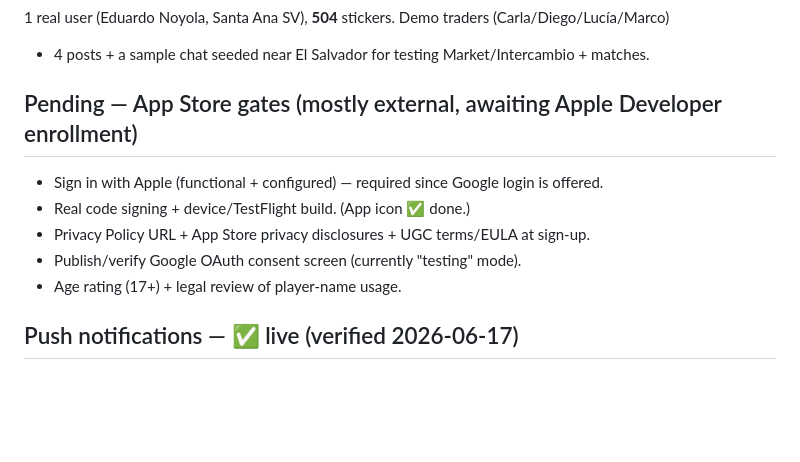
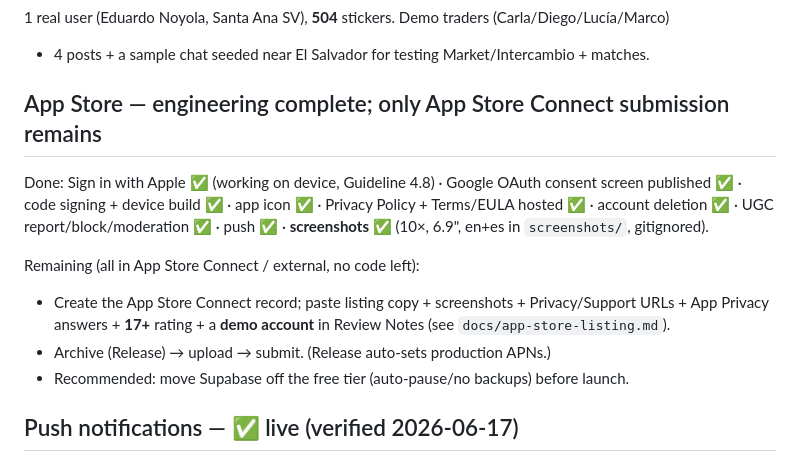
Before and after one commit to enoyola/FootballSwap, a Markdown page: PROGRESS.md, the part around the change. Drawn GitHub-style; blank space fills up the shorter version.

Commit message:
docs: Apple Sign-In + Google consent done; only App Store Connect submission left
Co-Authored-By: Claude Opus 4.8 <noreply@anthropic.com>

```diff
--- a/PROGRESS.md
+++ b/PROGRESS.md
@@ -61,12 +61,17 @@ edge fn returns 401 unauthorized. See `TESTING.md`.
 1 real user (Eduardo Noyola, Santa Ana SV), **504** stickers. Demo traders (Carla/Diego/Lucía/Marco)
 + 4 posts + a sample chat seeded near El Salvador for testing Market/Intercambio + matches.
 
-## Pending — App Store gates (mostly external, awaiting Apple Developer enrollment)
-- Sign in with Apple (functional + configured) — required since Google login is offered.
-- Real code signing + device/TestFlight build. (App icon ✅ done.)
-- Privacy Policy URL + App Store privacy disclosures + UGC terms/EULA at sign-up.
-- Publish/verify Google OAuth consent screen (currently "testing" mode).
-- Age rating (17+) + legal review of player-name usage.
+## App Store — engineering complete; only App Store Connect submission remains
+Done: Sign in with Apple ✅ (working on device, Guideline 4.8) · Google OAuth consent screen
+published ✅ · code signing + device build ✅ · app icon ✅ · Privacy Policy + Terms/EULA hosted ✅ ·
+account deletion ✅ · UGC report/block/moderation ✅ · push ✅ · **screenshots ✅** (10×, 6.9", en+es
+in `screenshots/`, gitignored).
+
+Remaining (all in App Store Connect / external, no code left):
+- Create the App Store Connect record; paste listing copy + screenshots + Privacy/Support URLs +
+  App Privacy answers + **17+** rating + a **demo account** in Review Notes (see `docs/app-store-listing.md`).
+- Archive (Release) → upload → submit. (Release auto-sets production APNs.)
+- Recommended: move Supabase off the free tier (auto-pause/no backups) before launch.
 
 ## Push notifications — ✅ live (verified 2026-06-17)
 Backend (`10_push.sql` + `notify-message`) and the iOS client (registration, deep-link, unread
```
